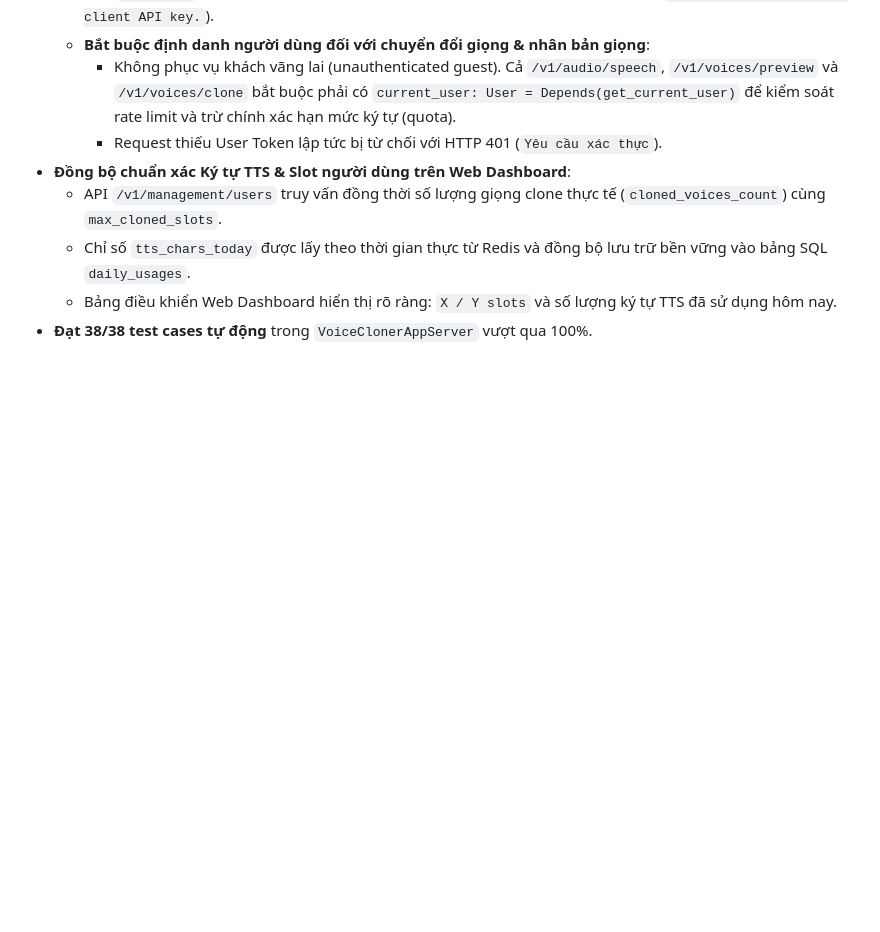
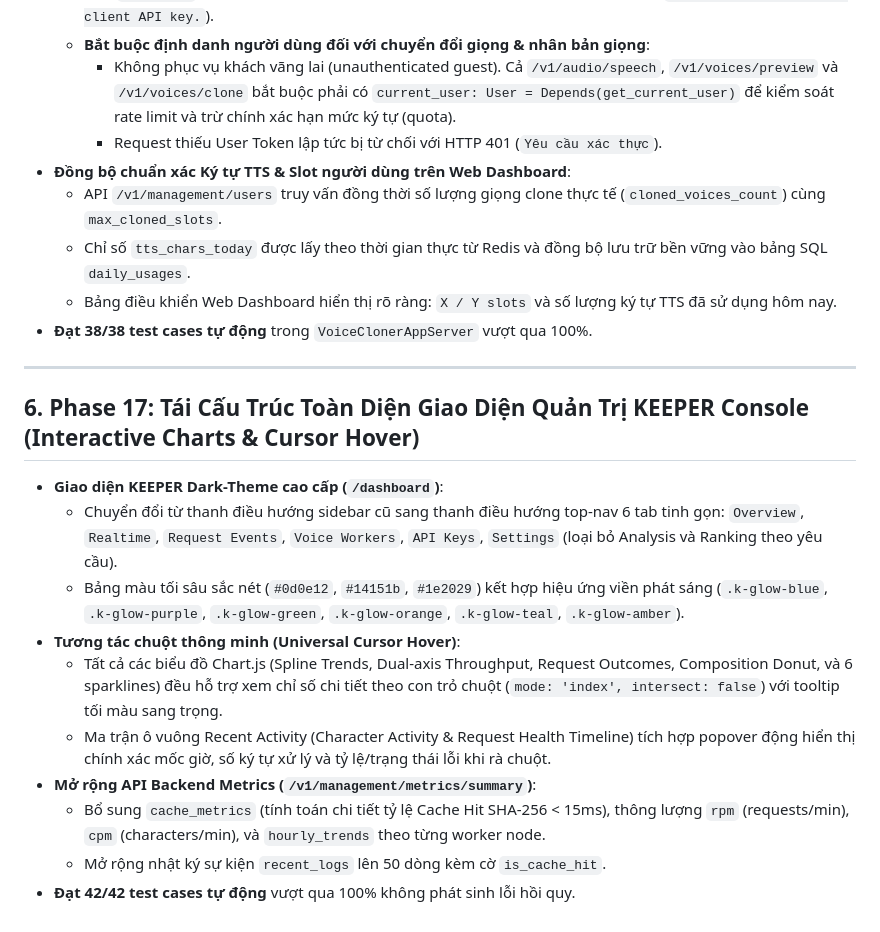
Before and after one commit to NgoMinhToan/VoiceClonerAppServer, a Markdown page: PLAN.md, the part around the change. GitHub-like rendering; blank space fills up the shorter version.

```diff
--- a/PLAN.md
+++ b/PLAN.md
@@ -148,3 +148,18 @@ Toàn bộ **31/31 test cases** trong `VoiceClonerAppServer/tests/` đã đượ
   - Chỉ số `tts_chars_today` được lấy theo thời gian thực từ Redis và đồng bộ lưu trữ bền vững vào bảng SQL `daily_usages`.
   - Bảng điều khiển Web Dashboard hiển thị rõ ràng: `X / Y slots` và số lượng ký tự TTS đã sử dụng hôm nay.
 - **Đạt 38/38 test cases tự động** trong `VoiceClonerAppServer` vượt qua 100%.
+
+---
+
+## 6. Phase 17: Tái Cấu Trúc Toàn Diện Giao Diện Quản Trị KEEPER Console (Interactive Charts & Cursor Hover)
+
+- **Giao diện KEEPER Dark-Theme cao cấp (`/dashboard`)**:
+  - Chuyển đổi từ thanh điều hướng sidebar cũ sang thanh điều hướng top-nav 6 tab tinh gọn: `Overview`, `Realtime`, `Request Events`, `Voice Workers`, `API Keys`, `Settings` (loại bỏ Analysis và Ranking theo yêu cầu).
+  - Bảng màu tối sâu sắc nét (`#0d0e12`, `#14151b`, `#1e2029`) kết hợp hiệu ứng viền phát sáng (`.k-glow-blue`, `.k-glow-purple`, `.k-glow-green`, `.k-glow-orange`, `.k-glow-teal`, `.k-glow-amber`).
+- **Tương tác chuột thông minh (Universal Cursor Hover)**:
+  - Tất cả các biểu đồ Chart.js (Spline Trends, Dual-axis Throughput, Request Outcomes, Composition Donut, và 6 sparklines) đều hỗ trợ xem chỉ số chi tiết theo con trỏ chuột (`mode: 'index', intersect: false`) với tooltip tối màu sang trọng.
+  - Ma trận ô vuông Recent Activity (Character Activity & Request Health Timeline) tích hợp popover động hiển thị chính xác mốc giờ, số ký tự xử lý và tỷ lệ/trạng thái lỗi khi rà chuột.
+- **Mở rộng API Backend Metrics (`/v1/management/metrics/summary`)**:
+  - Bổ sung `cache_metrics` (tính toán chi tiết tỷ lệ Cache Hit SHA-256 < 15ms), thông lượng `rpm` (requests/min), `cpm` (characters/min), và `hourly_trends` theo từng worker node.
+  - Mở rộng nhật ký sự kiện `recent_logs` lên 50 dòng kèm cờ `is_cache_hit`.
+- **Đạt 42/42 test cases tự động** vượt qua 100% không phát sinh lỗi hồi quy.
```
Also changed, not shown: README.md (+2 -1 lines).
